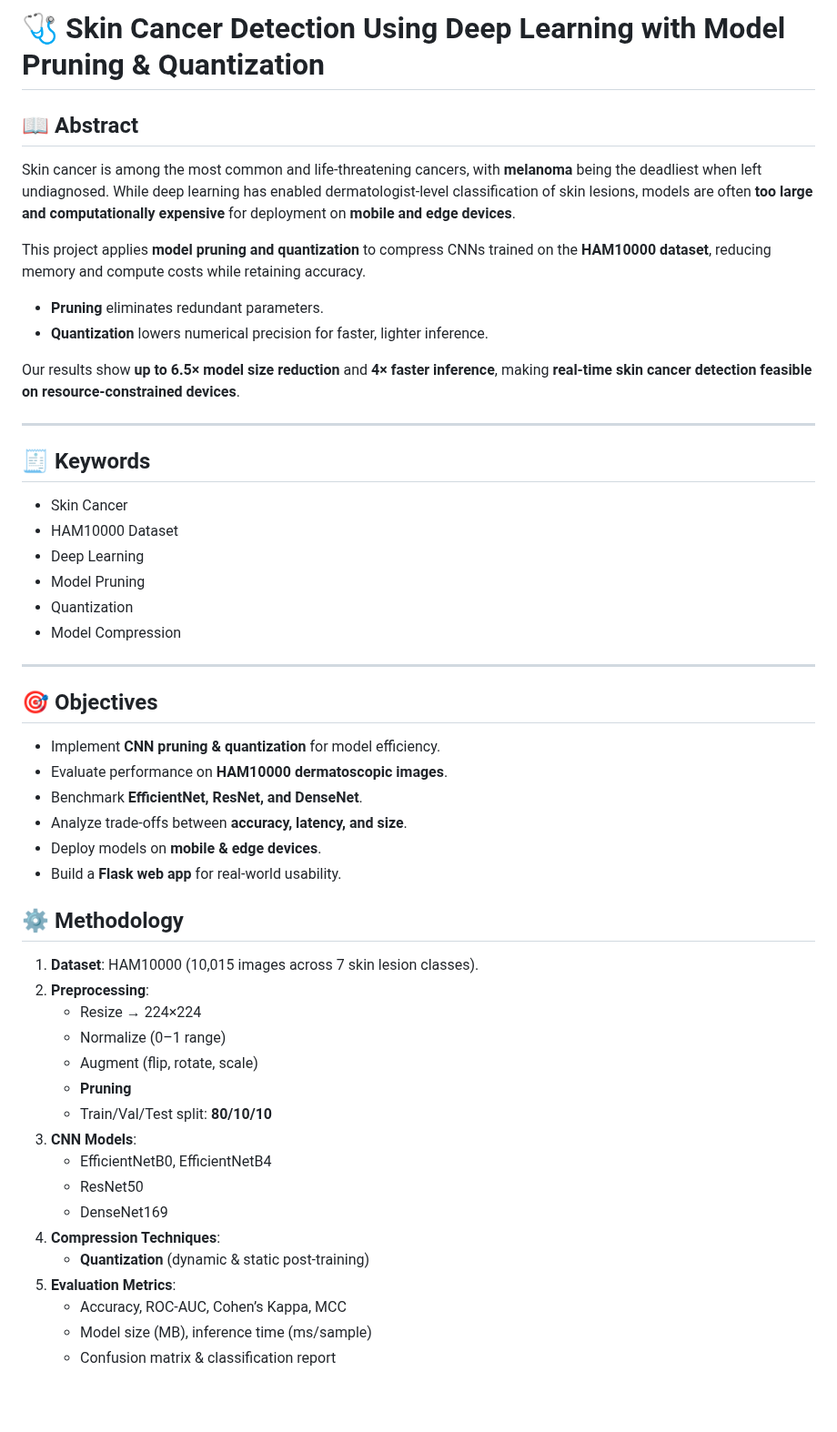
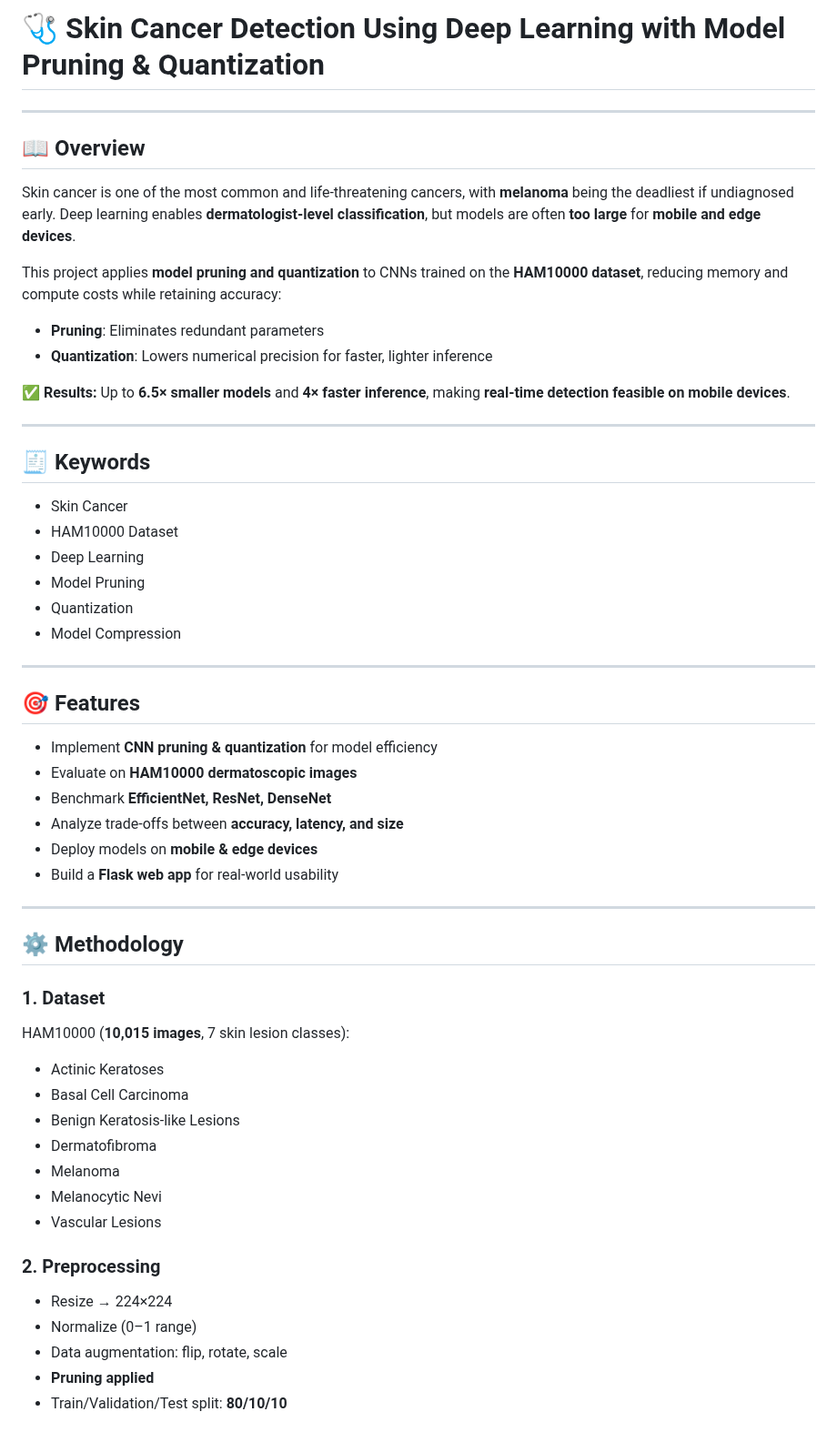
Before and after one commit to chayon20/SkinCancerDetection, a Markdown page: README.md, the part around one of its changes. Shown at 91% size. GitHub-like rendering; blank space fills up the shorter version.

```diff
--- a/README.md
+++ b/README.md
@@ -1,13 +1,18 @@
 # 🩺 Skin Cancer Detection Using Deep Learning with Model Pruning & Quantization
 
-## 📖 Abstract
-Skin cancer is among the most common and life-threatening cancers, with **melanoma** being the deadliest when left undiagnosed. While deep learning has enabled dermatologist-level classification of skin lesions, models are often **too large and computationally expensive** for deployment on **mobile and edge devices**.
 
-This project applies **model pruning and quantization** to compress CNNs trained on the **HAM10000 dataset**, reducing memory and compute costs while retaining accuracy.
-- **Pruning** eliminates redundant parameters.
-- **Quantization** lowers numerical precision for faster, lighter inference.
 
-Our results show **up to 6.5× model size reduction** and **4× faster inference**, making **real-time skin cancer detection feasible on resource-constrained devices**.
+---
+
+## 📖 Overview
+Skin cancer is one of the most common and life-threatening cancers, with **melanoma** being the deadliest if undiagnosed early. Deep learning enables **dermatologist-level classification**, but models are often **too large** for **mobile and edge devices**.
+
+This project applies **model pruning and quantization** to CNNs trained on the **HAM10000 dataset**, reducing memory and compute costs while retaining accuracy:
+
+- **Pruning**: Eliminates redundant parameters
+- **Quantization**: Lowers numerical precision for faster, lighter inference
+
+✅ **Results:** Up to **6.5× smaller models** and **4× faster inference**, making **real-time detection feasible on mobile devices**.
 
 ---
 
@@ -21,31 +26,33 @@ Our results show **up to 6.5× model size reduction** and **4× faster inference
 
 ---
 
-## 🎯 Objectives
-- Implement **CNN pruning & quantization** for model efficiency.
-- Evaluate performance on **HAM10000 dermatoscopic images**.
-- Benchmark **EfficientNet, ResNet, and DenseNet**.
-- Analyze trade-offs between **accuracy, latency, and size**.
-- Deploy models on **mobile & edge devices**.
-- Build a **Flask web app** for real-world usability.
+## 🎯 Features
+- Implement **CNN pruning & quantization** for model efficiency
+- Evaluate on **HAM10000 dermatoscopic images**
+- Benchmark **EfficientNet, ResNet, DenseNet**
+- Analyze trade-offs between **accuracy, latency, and size**
+- Deploy models on **mobile & edge devices**
+- Build a **Flask web app** for real-world usability
 
-
+---
 
 ## ⚙️ Methodology
-1. **Dataset**: HAM10000 (10,015 images across 7 skin lesion classes).
-2. **Preprocessing**:
-   - Resize → 224×224
-   - Normalize (0–1 range)
-   - Augment (flip, rotate, scale)
-   - **Pruning**
-   - Train/Val/Test split: **80/10/10**
-3. **CNN Models**:
-   - EfficientNetB0, EfficientNetB4
-   - ResNet50
-   - DenseNet169
-4. **Compression Techniques**:
-   - **Quantization** (dynamic & static post-training)
-5. **Evaluation Metrics**:
-   - Accuracy, ROC-AUC, Cohen’s Kappa, MCC
-   - Model size (MB), inference time (ms/sample)
-   - Confusion matrix & classification report
+
+### 1. Dataset
+HAM10000 (**10,015 images**, 7 skin lesion classes):
+
+- Actinic Keratoses
+- Basal Cell Carcinoma
+- Benign Keratosis-like Lesions
+- Dermatofibroma
+- Melanoma
+- Melanocytic Nevi
+- Vascular Lesions
+
+### 2. Preprocessing
+- Resize → 224×224
+- Normalize (0–1 range)
+- Data augmentation: flip, rotate, scale
+- **Pruning applied**
+- Train/Validation/Test split: **80/10/10**
+
```
Also changed, not shown: other parts of README.md (+34 -19 lines).
